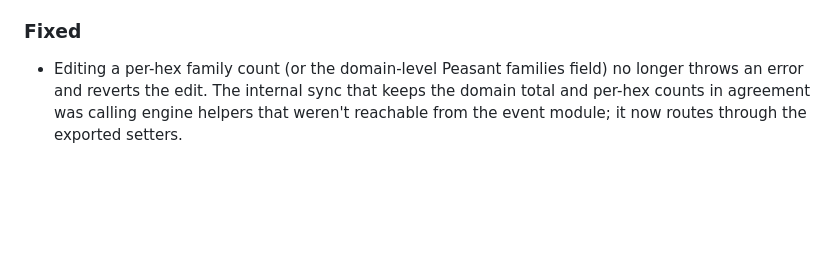
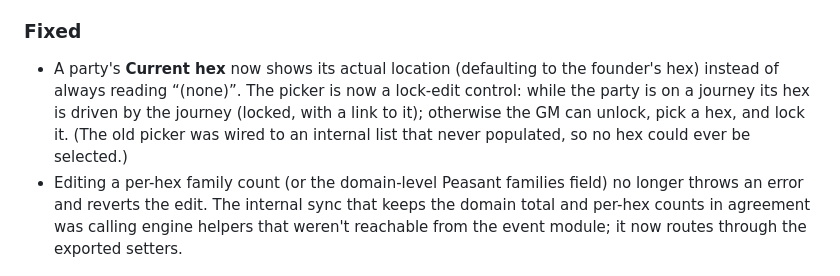
Before and after one commit to joachimxb/acks-god-mode, a Markdown page: CHANGELOG.md, the part around the change. Rendered like a GitHub page; blank space fills up the shorter version.

Commit message:
docs: changelog for party current-hex lock-edit fix
Co-Authored-By: Claude Opus 4.8 <noreply@anthropic.com>

```diff
--- a/CHANGELOG.md
+++ b/CHANGELOG.md
@@ -14,6 +14,7 @@ and this project adheres to [Semantic Versioning](https://semver.org/).
 - **Parties are now started by a founding character** (Characters › Parties). **+ New party** asks you to pick a character to found the party; the party is named after them (“&lt;founder&gt;’s party”) and placed at their hex, with the founder as the first member and leader. Adding members is then scoped to characters **in the same hex** as the party (so a party you’ve gathered in one place can be sent on a journey together). The leader is marked with a ★, and reassigns automatically if they leave.
 
 ### Fixed
+- A party's **Current hex** now shows its actual location (defaulting to the founder's hex) instead of always reading “(none)”. The picker is now a lock-edit control: while the party is on a journey its hex is driven by the journey (locked, with a link to it); otherwise the GM can unlock, pick a hex, and lock it. (The old picker was wired to an internal list that never populated, so no hex could ever be selected.)
 - Editing a per-hex family count (or the domain-level Peasant families field) no longer throws an error and reverts the edit. The internal sync that keeps the domain total and per-hex counts in agreement was calling engine helpers that weren't reachable from the event module; it now routes through the exported setters.
 
 ## [0.11.0] - 2026-06-01
```
